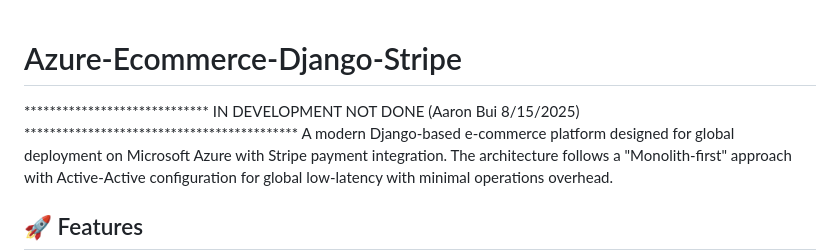
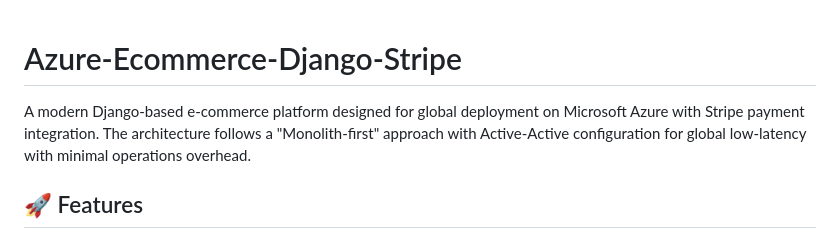
Before and after one commit to aaronbui99/Azure-Ecommerce-Django-Stripe, a Markdown page: README.md, the part around the change. Drawn GitHub-style.

```diff
--- a/README.md
+++ b/README.md
@@ -1,6 +1,5 @@
 # Azure-Ecommerce-Django-Stripe
 
-***************************** IN DEVELOPMENT NOT DONE (Aaron Bui 8/15/2025) *******************************************
 A modern Django-based e-commerce platform designed for global deployment on Microsoft Azure with Stripe payment integration. The architecture follows a "Monolith-first" approach with Active-Active configuration for global low-latency with minimal operations overhead.
 
 ## 🚀 Features
```
